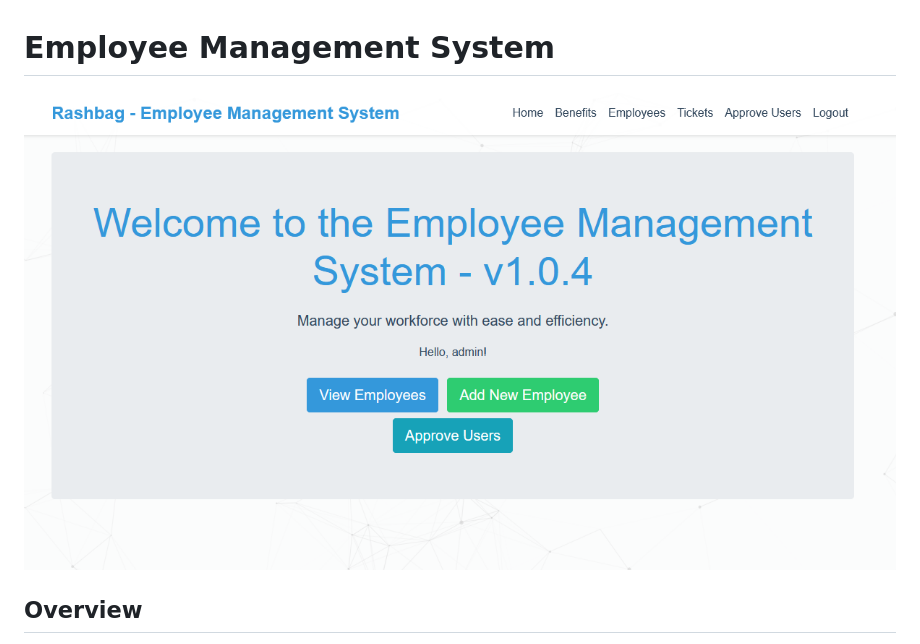
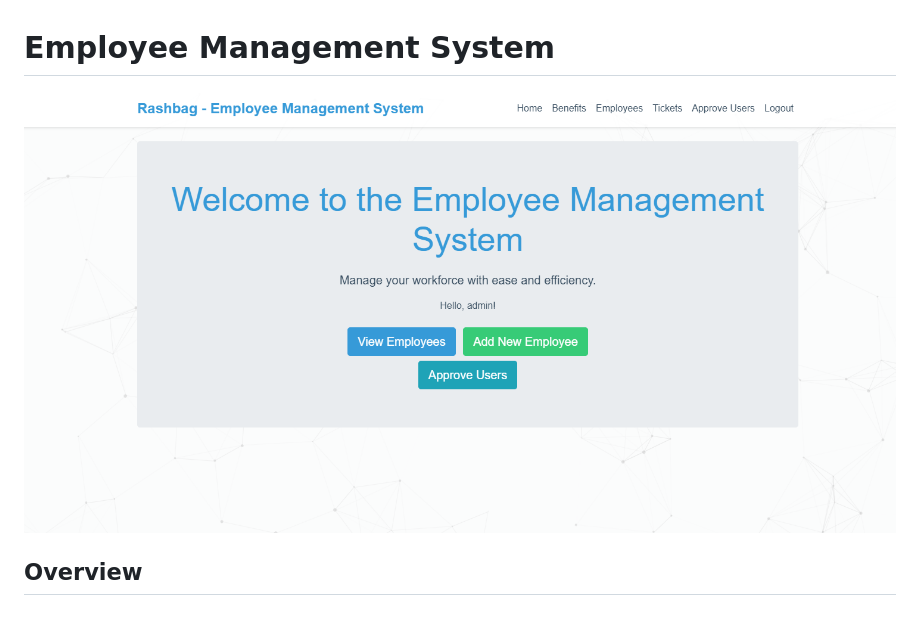
Before and after one commit to SimonJan2/Employee_Management_Flask, a Markdown page: README.md, the part around the change. Rendered like a GitHub page; pictures changed too: Readme/Index.png (added), Readme/Index2.png (deleted); blank space fills up the shorter version.

```diff
--- a/README.md
+++ b/README.md
@@ -1,6 +1,6 @@
 # Employee Management System
 
-![Index2](Readme/Index2.png)
+![Index](Readme/Index.png)
 ## Overview
 This project is an Employee Management System built with Flask, featuring Docker containerization and Terraform for infrastructure deployment on AWS. It provides functionality for managing employees, handling tickets, and user authentication.
 
```
